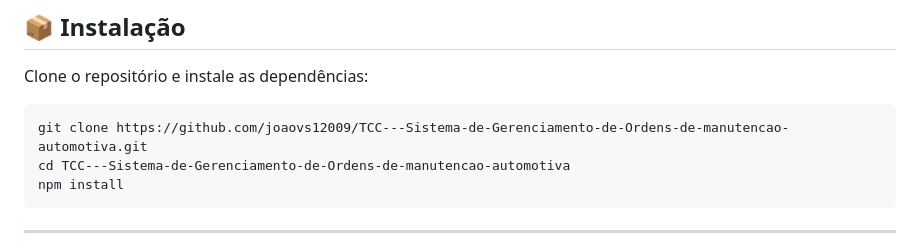
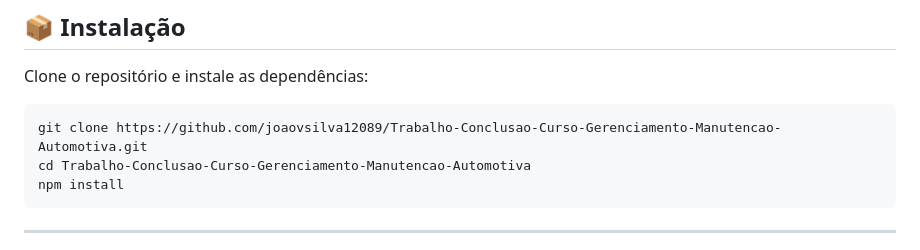
Before and after one commit to jvsilva12600009/TCC-gerenciamento-automotiva, a Markdown page: README.md, the part around the change. Drawn GitHub-style.

````diff
--- a/README.md
+++ b/README.md
@@ -67,8 +67,8 @@ Antes de executar o projeto, instale:
 Clone o repositório e instale as dependências:
 
 ```cmd
-git clone https://github.com/joaovs12009/TCC---Sistema-de-Gerenciamento-de-Ordens-de-manutencao-automotiva.git
-cd TCC---Sistema-de-Gerenciamento-de-Ordens-de-manutencao-automotiva
+git clone https://github.com/joaovsilva12089/Trabalho-Conclusao-Curso-Gerenciamento-Manutencao-Automotiva.git
+cd Trabalho-Conclusao-Curso-Gerenciamento-Manutencao-Automotiva
 npm install
 ```
 
````
